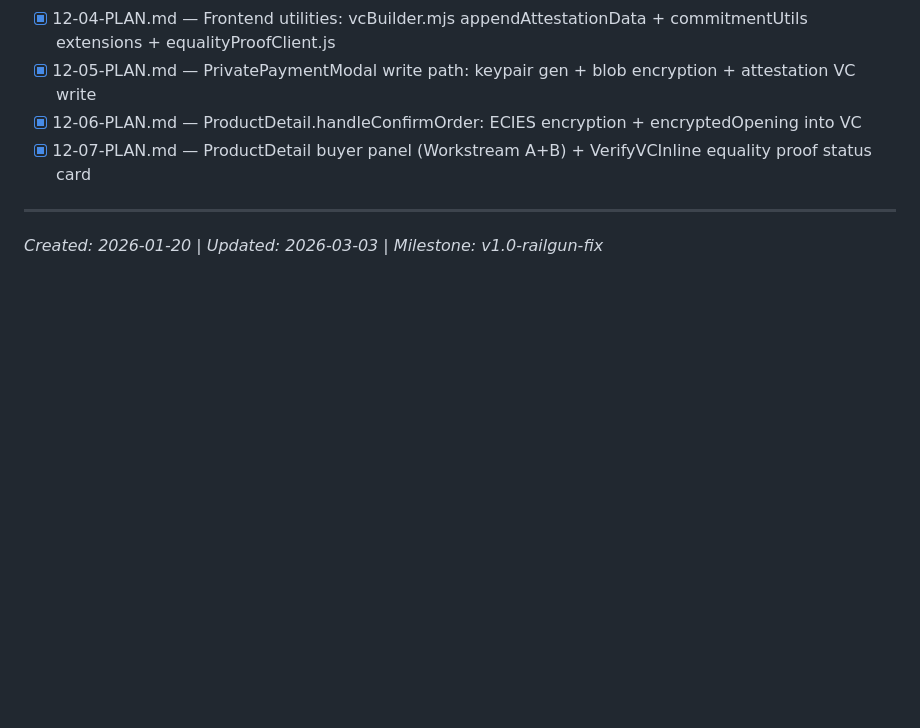
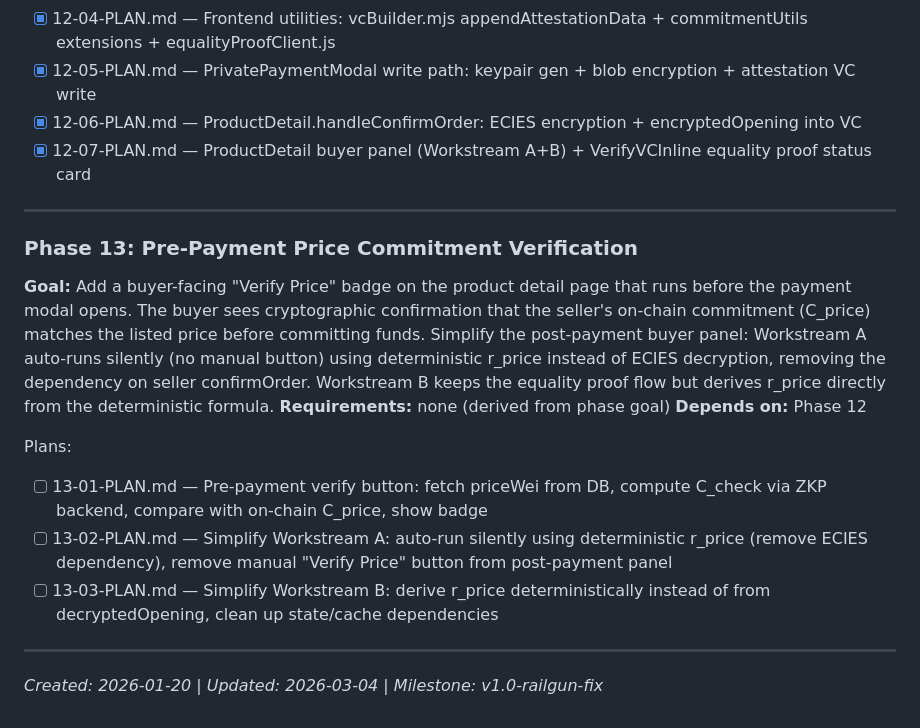
Before and after one commit to Elmenn/ev-battery-supplychain, a Markdown page: .planning/ROADMAP.md, the part around the change. GitHub-like rendering; blank space fills up the shorter version.

Commit message:
docs(13): add phase 13 to roadmap + context from design discussion
Co-Authored-By: Claude Sonnet 4.6 <noreply@anthropic.com>

```diff
--- a/.planning/ROADMAP.md
+++ b/.planning/ROADMAP.md
@@ -396,4 +396,17 @@ Plans:
 
 ---
 
-*Created: 2026-01-20 | Updated: 2026-03-03 | Milestone: v1.0-railgun-fix*
+### Phase 13: Pre-Payment Price Commitment Verification
+
+**Goal:** Add a buyer-facing "Verify Price" badge on the product detail page that runs before the payment modal opens. The buyer sees cryptographic confirmation that the seller's on-chain commitment (C_price) matches the listed price before committing funds. Simplify the post-payment buyer panel: Workstream A auto-runs silently (no manual button) using deterministic r_price instead of ECIES decryption, removing the dependency on seller confirmOrder. Workstream B keeps the equality proof flow but derives r_price directly from the deterministic formula.
+**Requirements:** none (derived from phase goal)
+**Depends on:** Phase 12
+
+Plans:
+- [ ] 13-01-PLAN.md — Pre-payment verify button: fetch priceWei from DB, compute C_check via ZKP backend, compare with on-chain C_price, show badge
+- [ ] 13-02-PLAN.md — Simplify Workstream A: auto-run silently using deterministic r_price (remove ECIES dependency), remove manual "Verify Price" button from post-payment panel
+- [ ] 13-03-PLAN.md — Simplify Workstream B: derive r_price deterministically instead of from decryptedOpening, clean up state/cache dependencies
+
+---
+
+*Created: 2026-01-20 | Updated: 2026-03-04 | Milestone: v1.0-railgun-fix*
```
Also changed, not shown: 1 other file.
